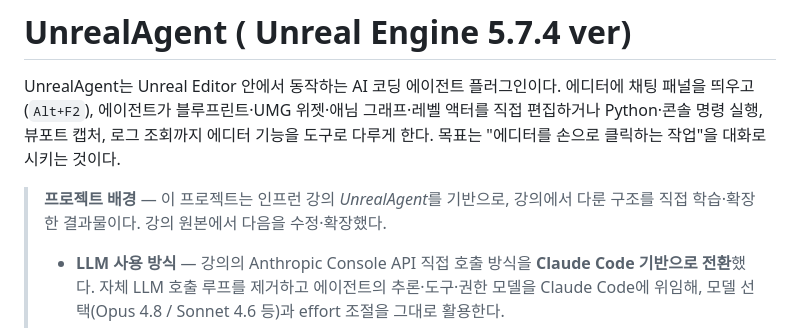
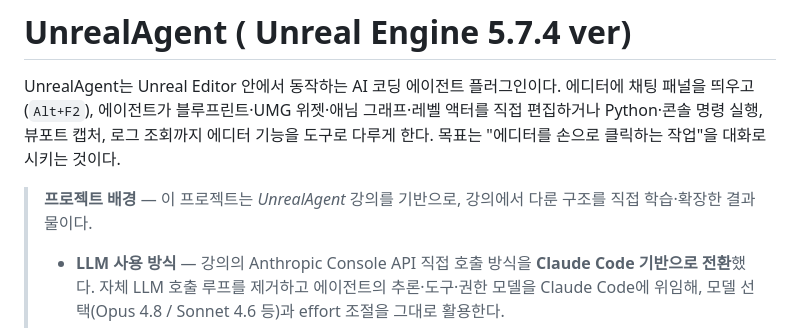
Before and after one commit to happyOBO/UnrealAgent, a Markdown page: README.md, the part around the change. Drawn GitHub-style.

```diff
--- a/README.md
+++ b/README.md
@@ -5,8 +5,8 @@ UnrealAgent는 Unreal Editor 안에서 동작하는 AI 코딩 에이전트 플
 편집하거나 Python·콘솔 명령 실행, 뷰포트 캡처, 로그 조회까지 에디터 기능을 도구로 다루게
 한다. 목표는 "에디터를 손으로 클릭하는 작업"을 대화로 시키는 것이다.
 
-> **프로젝트 배경** — 이 프로젝트는 인프런 강의 *UnrealAgent*를 기반으로, 강의에서 다룬
-> 구조를 직접 학습·확장한 결과물이다. 강의 원본에서 다음을 수정·확장했다.
+> **프로젝트 배경** — 이 프로젝트는 *UnrealAgent* 강의를 기반으로, 강의에서 다룬
+> 구조를 직접 학습·확장한 결과물이다.
 >
 > - **LLM 사용 방식** — 강의의 Anthropic Console API 직접 호출 방식을 **Claude Code 기반으로
 >   전환**했다. 자체 LLM 호출 루프를 제거하고 에이전트의 추론·도구·권한 모델을 Claude Code에
```
